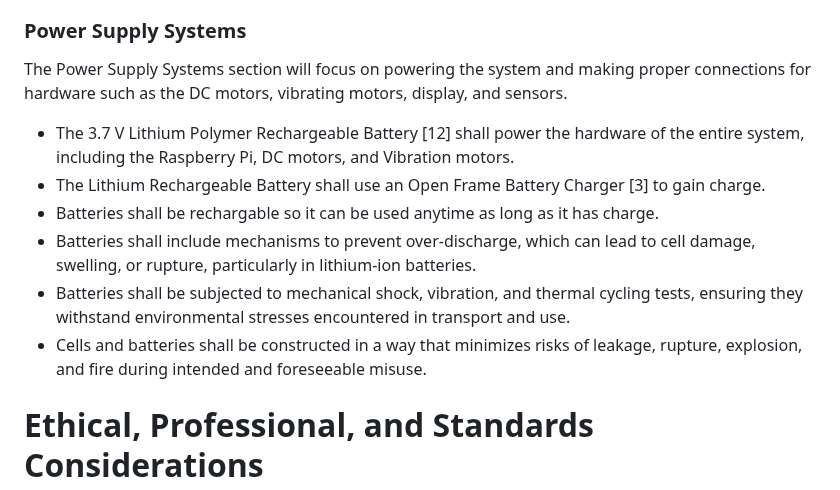
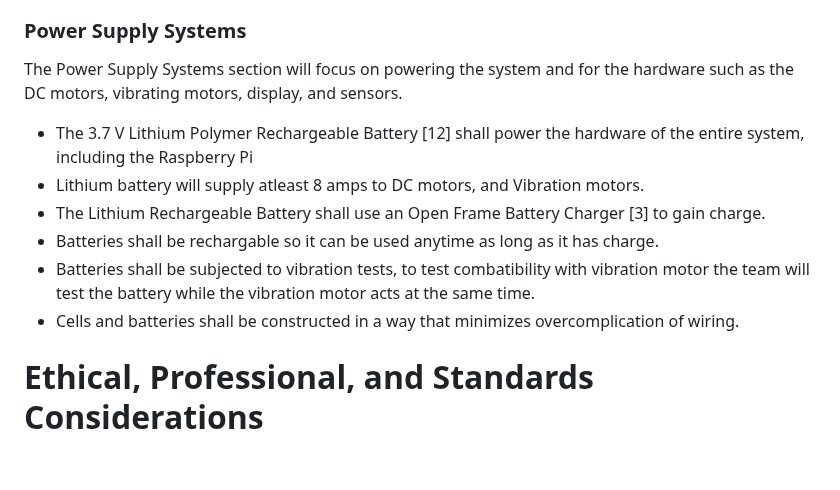
Before and after one commit to link422/F24_Team3_TennisBallCollector, a Markdown page: Reports/Conceptual Design.md, the part around the change. GitHub-like rendering; blank space fills up the shorter version.

```diff
--- a/Reports/Conceptual Design.md
+++ b/Reports/Conceptual Design.md
@@ -248,13 +248,13 @@ The Vibration Motor Systems section shall intergrate the vibration motor in a wa
 
 ### Power Supply Systems
 
-The Power Supply Systems section will focus on powering the system and making proper connections for hardware such as the DC motors, vibrating motors, display, and sensors.
-- The 3.7 V Lithium Polymer Rechargeable Battery [12] shall power the hardware of the entire system, including the Raspberry Pi, DC motors, and Vibration motors.
+The Power Supply Systems section will focus on powering the system and for the hardware such as the DC motors, vibrating motors, display, and sensors.
+- The 3.7 V Lithium Polymer Rechargeable Battery [12] shall power the hardware of the entire system, including the Raspberry Pi
+- Lithium battery will supply atleast 8 amps to DC motors, and Vibration motors.
 - The Lithium Rechargeable Battery shall use an Open Frame Battery Charger [3] to gain charge.
 - Batteries shall be rechargable so it can be used anytime as long as it has charge.
-- Batteries shall include mechanisms to prevent over-discharge, which can lead to cell damage, swelling, or rupture, particularly in lithium-ion batteries.
-- Batteries shall be subjected to mechanical shock, vibration, and thermal cycling tests, ensuring they withstand environmental stresses encountered in transport and use.
-- Cells and batteries shall be constructed in a way that minimizes risks of leakage, rupture, explosion, and fire during intended and foreseeable misuse.
+- Batteries shall be subjected to vibration tests, to test combatibility with vibration motor the team will test the battery while the vibration motor acts at the same time.
+- Cells and batteries shall be constructed in a way that minimizes overcomplication of wiring.
 
 # Ethical, Professional, and Standards Considerations
 
```
